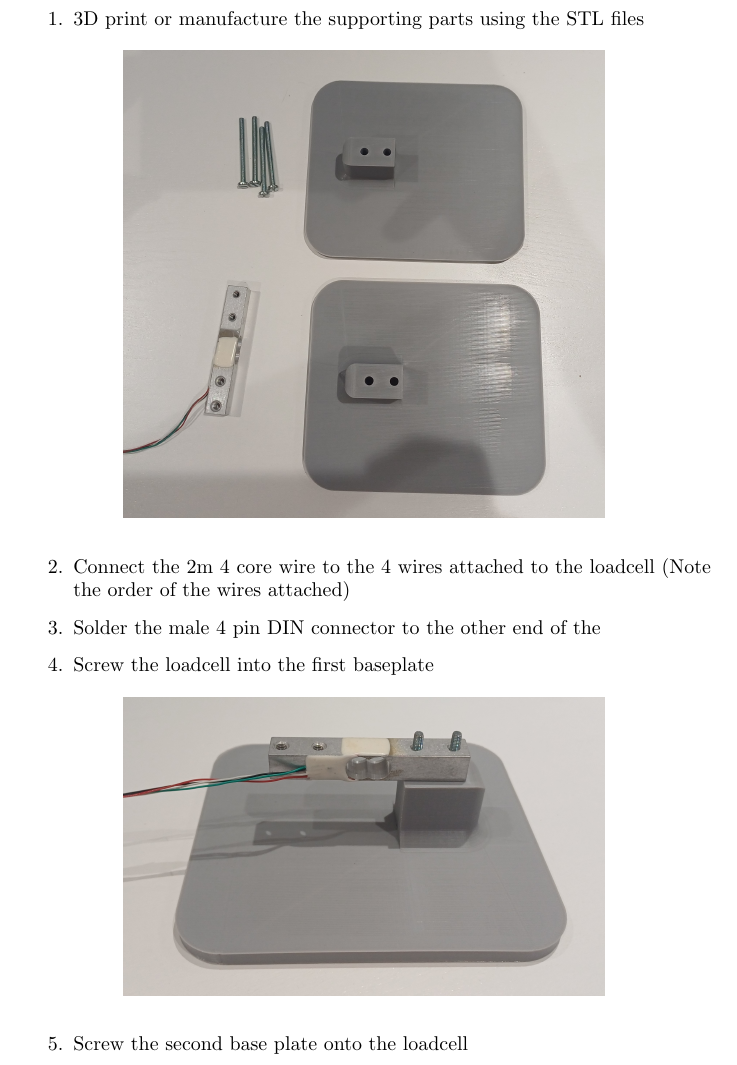
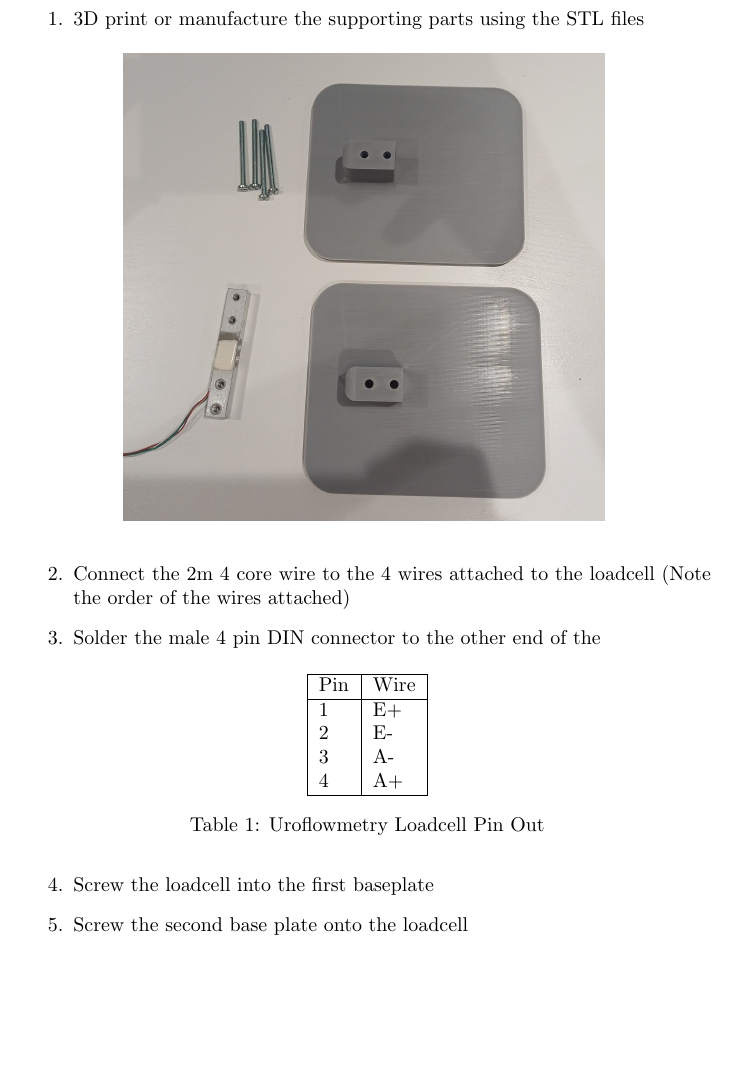
Before and after one commit to M-JEFFRYES/JS_UDS_Documentation, a LaTeX document (Document/main.tex, which reads Document/Data/WiringGuide/loadcell_pins.csv, Document/Sections/Manufacturing/SubSystems/Uroflowmetry.tex, Document/maindoc.sty): part of page 12 of 17, cut so that both start at the same text, the shorter picture padded with empty space. Compiled offline with pdfLaTeX.

Commit message:
Updated with table

```diff
--- /dev/null
+++ b/Document/Data/WiringGuide/loadcell_pins.csv
@@ -0,0 +1,5 @@
+Pin,Wire
+1,E+
+2,E-
+3,A-
+4,A+
--- a/Document/Sections/Manufacturing/SubSystems/Uroflowmetry.tex
+++ b/Document/Sections/Manufacturing/SubSystems/Uroflowmetry.tex
@@ -10,6 +10,7 @@
       \end{figure}
     \item Connect the 2m 4 core wire to the 4 wires attached to the loadcell (Note the order of the wires attached)
     \item Solder the male 4 pin DIN connector to the other end of the
+    \addTable{Data/WiringGuide/loadcell_pins.csv}{Uroflowmetry Loadcell Pin Out}
     \item Screw the loadcell into the first baseplate
     \begin{figure}[h]
         \centering
--- a/Document/main.tex
+++ b/Document/main.tex
@@ -1,6 +1,6 @@
 \documentclass{article}
 \usepackage{maindoc}
-
+\usepackage{csvsimple}
 
 \begin{document}
 
--- a/Document/maindoc.sty
+++ b/Document/maindoc.sty
@@ -1,5 +1,7 @@
 \usepackage{graphicx}
 \usepackage{fancyhdr}
+\usepackage{csvsimple}
+\usepackage{float}
 
 % Page style for title page (no page numbering)
 \fancypagestyle{titlepage}{
@@ -20,3 +22,12 @@
   \renewcommand{\headrulewidth}{0pt} % No header rule
   \cfoot{\thepage} % Page number at the center footer
 }
+
+% add table
+\NewDocumentCommand{\addTable}{ m m }{%
+  \begin{table}[H]
+    \centering
+    \csvautotabular[]{#1}
+    \caption{#2}
+  \end{table}
+  }
```
Also changed, not shown: Document/main.pdf, Document/main.tex (4 more changed lines), 1 other file.
